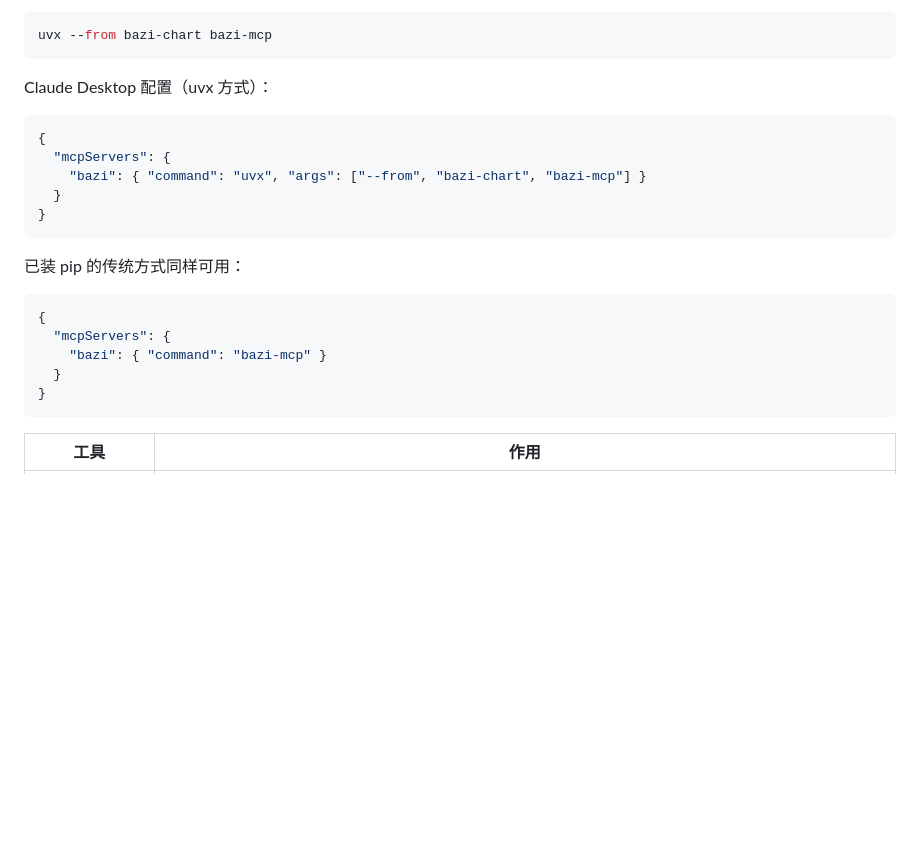
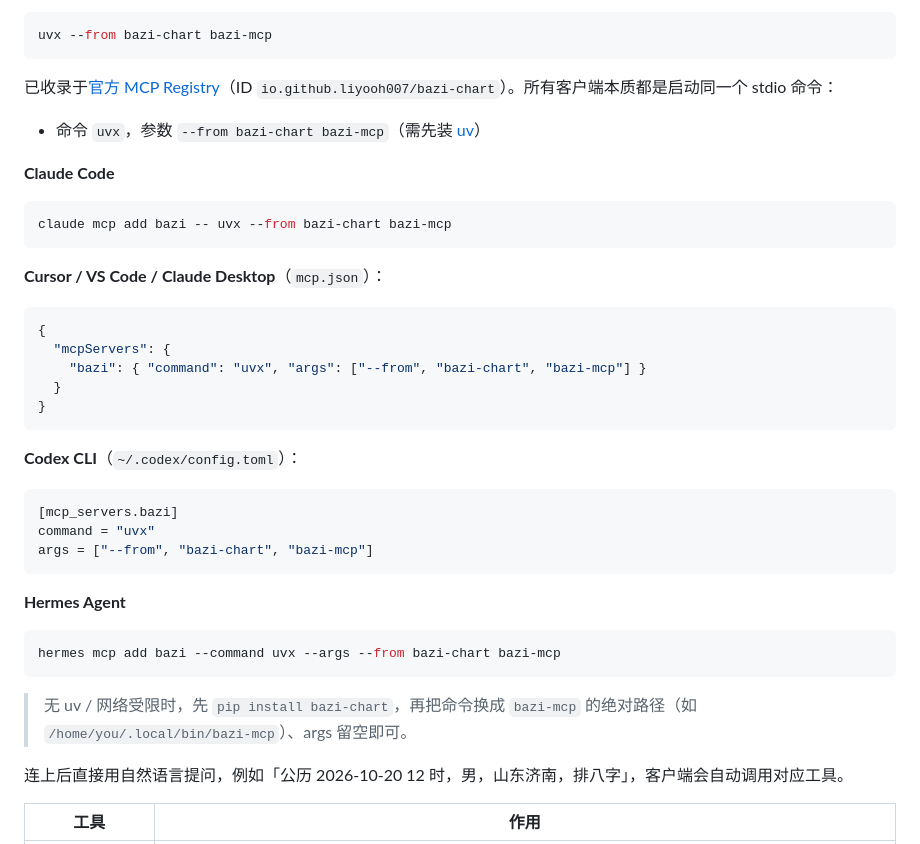
Before and after one commit to liyooh007/bazi-chart, a Markdown page: README.md, the part around the change. GitHub-like rendering; blank space fills up the shorter version.

````diff
--- a/README.md
+++ b/README.md
@@ -242,7 +242,17 @@ python -m bazi.mcp_server   # 源码目录
 uvx --from bazi-chart bazi-mcp
 ```
 
-Claude Desktop 配置（uvx 方式）：
+已收录于[官方 MCP Registry](https://modelcontextprotocol.io/registry)（ID `io.github.liyooh007/bazi-chart`）。所有客户端本质都是启动同一个 stdio 命令：
+
+- 命令 `uvx`，参数 `--from bazi-chart bazi-mcp`（需先装 [uv](https://github.com/astral-sh/uv)）
+
+**Claude Code**
+
+```bash
+claude mcp add bazi -- uvx --from bazi-chart bazi-mcp
+```
+
+**Cursor / VS Code / Claude Desktop**（`mcp.json`）：
 
 ```json
 {
@@ -252,15 +262,24 @@ Claude Desktop 配置（uvx 方式）：
 }
 ```
 
-已装 pip 的传统方式同样可用：
+**Codex CLI**（`~/.codex/config.toml`）：
 
-```json
-{
-  "mcpServers": {
-    "bazi": { "command": "bazi-mcp" }
-  }
-}
+```toml
+[mcp_servers.bazi]
+command = "uvx"
+args = ["--from", "bazi-chart", "bazi-mcp"]
 ```
+
+**Hermes Agent**
+
+```bash
+hermes mcp add bazi --command uvx --args --from bazi-chart bazi-mcp
+```
+
+> 无 uv / 网络受限时，先 `pip install bazi-chart`，再把命令换成 `bazi-mcp` 的绝对路径（如 `/home/you/.local/bin/bazi-mcp`）、args 留空即可。
+
+连上后直接用自然语言提问，例如「公历 2026-10-20 12 时，男，山东济南，排八字」，客户端会自动调用对应工具。
+
 
 | 工具 | 作用 |
 |---|---|
````
Also changed, not shown: README.en.md (+27 -1 lines).
